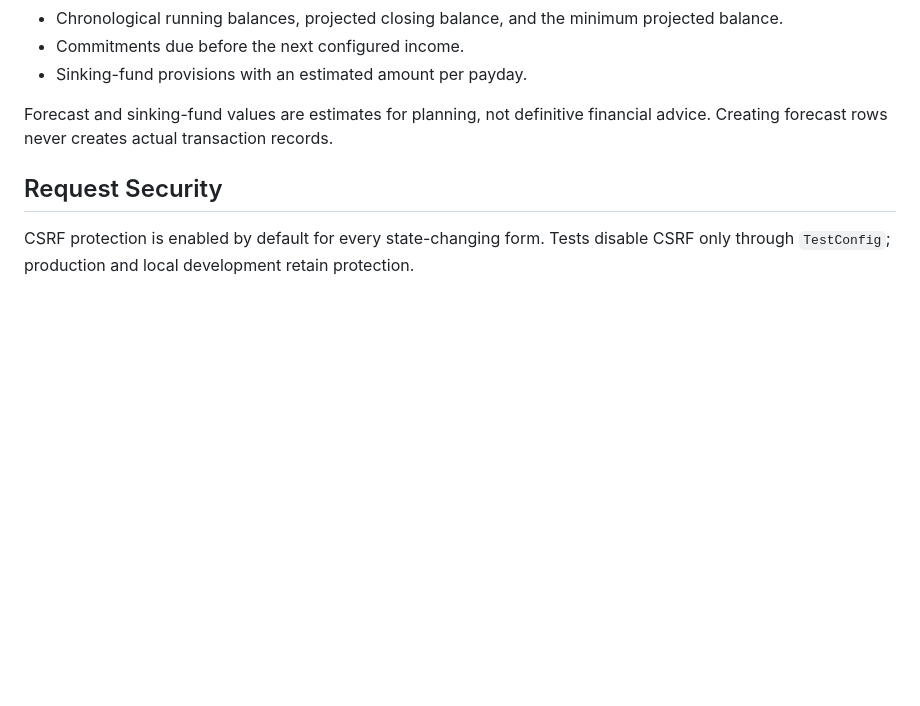
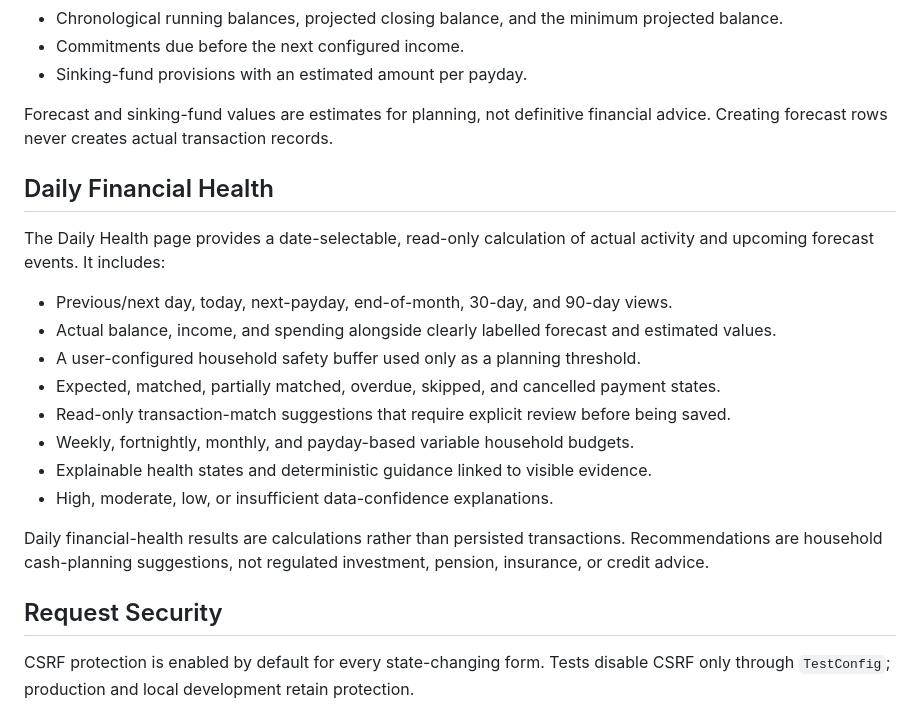
Before and after one commit to ddeveloper72/ledgerlens, a Markdown page: README.md, the part around the change. Drawn GitHub-style; blank space fills up the shorter version.

Commit message:
Document daily financial health

```diff
--- a/README.md
+++ b/README.md
@@ -194,6 +194,21 @@ The Forecast page keeps estimated planning data separate from actual transaction
 
 Forecast and sinking-fund values are estimates for planning, not definitive financial advice. Creating forecast rows never creates actual transaction records.
 
+## Daily Financial Health
+
+The Daily Health page provides a date-selectable, read-only calculation of actual activity and upcoming forecast events. It includes:
+
+- Previous/next day, today, next-payday, end-of-month, 30-day, and 90-day views.
+- Actual balance, income, and spending alongside clearly labelled forecast and estimated values.
+- A user-configured household safety buffer used only as a planning threshold.
+- Expected, matched, partially matched, overdue, skipped, and cancelled payment states.
+- Read-only transaction-match suggestions that require explicit review before being saved.
+- Weekly, fortnightly, monthly, and payday-based variable household budgets.
+- Explainable health states and deterministic guidance linked to visible evidence.
+- High, moderate, low, or insufficient data-confidence explanations.
+
+Daily financial-health results are calculations rather than persisted transactions. Recommendations are household cash-planning suggestions, not regulated investment, pension, insurance, or credit advice.
+
 ## Request Security
 
 CSRF protection is enabled by default for every state-changing form. Tests disable CSRF only through `TestConfig`; production and local development retain protection.
```
Also changed, not shown: .github/HANDOVER.md (+8 -0 lines).
